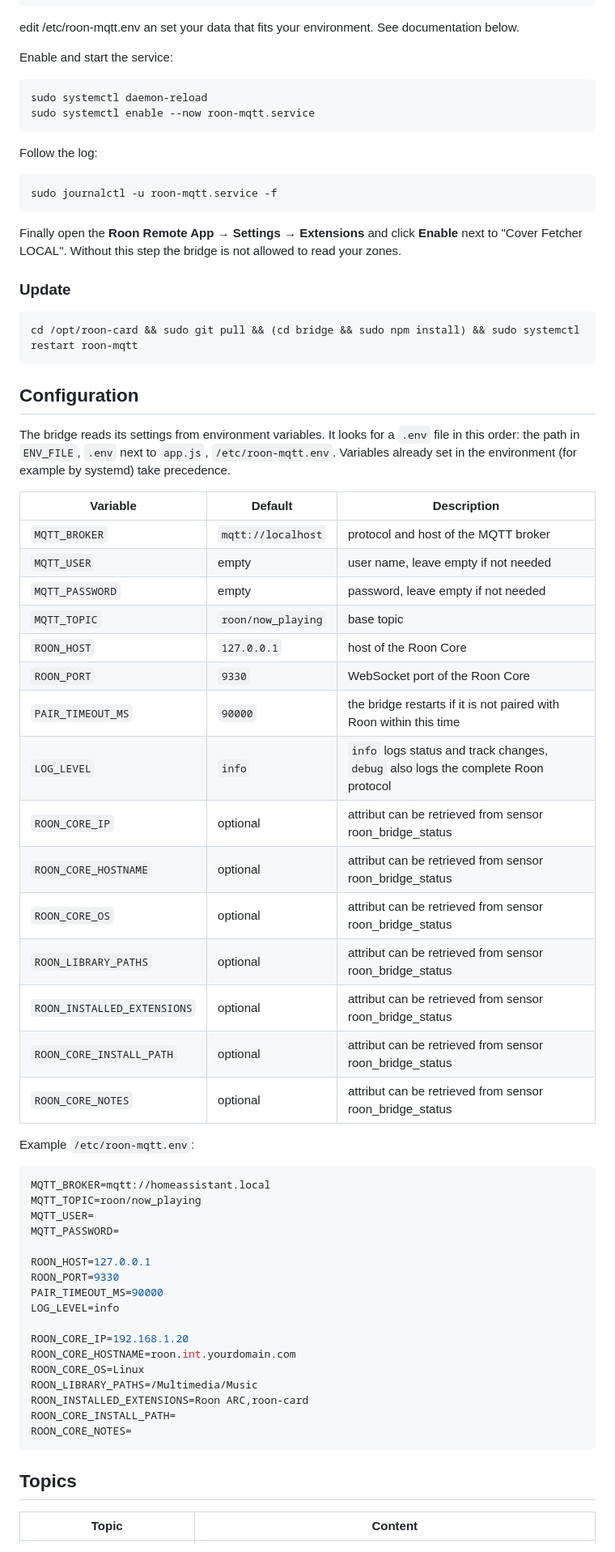
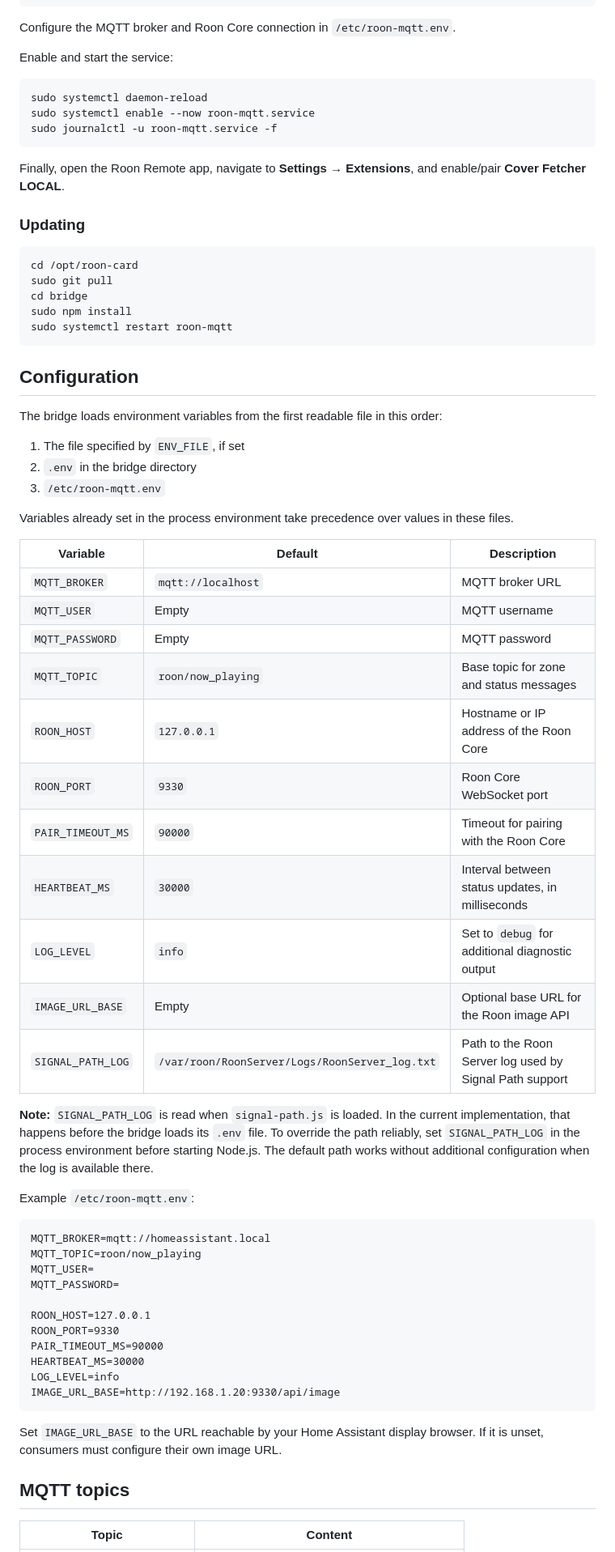
Before and after one commit to rudiratlos/roon-card, a Markdown page: README.md, the part around one of its changes. Shown at 81% size. Rendered like a GitHub page.

````diff
--- a/README.md
+++ b/README.md
@@ -230,54 +287,57 @@ sudo chmod 600 /etc/roon-mqtt.env
 sudo nano /etc/roon-mqtt.env
 ```
 
-edit /etc/roon-mqtt.env an set your data that fits your environment. See documentation below.
+Configure the MQTT broker and Roon Core connection in `/etc/roon-mqtt.env`.
 
 Enable and start the service:
 
 ```bash
 sudo systemctl daemon-reload
 sudo systemctl enable --now roon-mqtt.service
-```
-
-Follow the log:
-
-```bash
 sudo journalctl -u roon-mqtt.service -f
 ```
 
-Finally open the **Roon Remote App** → **Settings → Extensions** and click **Enable** next to "Cover Fetcher LOCAL". Without this step the bridge is not allowed to read your zones.
+Finally, open the Roon Remote app, navigate to **Settings → Extensions**, and enable/pair **Cover Fetcher LOCAL**.
 
-### Update
+### Updating
 
 ```bash
-cd /opt/roon-card && sudo git pull && (cd bridge && sudo npm install) && sudo systemctl restart roon-mqtt
+cd /opt/roon-card
+sudo git pull
+cd bridge
+sudo npm install
+sudo systemctl restart roon-mqtt
 ```
 
 ## Configuration
 
-The bridge reads its settings from environment variables. It looks for a `.env` file in this order: the path in `ENV_FILE`, `.env` next to `app.js`, `/etc/roon-mqtt.env`. Variables already set in the environment (for example by systemd) take precedence.
+The bridge loads environment variables from the first readable file in this order:
+
+1. The file specified by `ENV_FILE`, if set
+2. `.env` in the bridge directory
+3. `/etc/roon-mqtt.env`
+
+Variables already set in the process environment take precedence over values in these files.
 
 | Variable | Default | Description |
 | --- | --- | --- |
-| `MQTT_BROKER` | `mqtt://localhost` | protocol and host of the MQTT broker |
-| `MQTT_USER` | empty | user name, leave empty if not needed |
-| `MQTT_PASSWORD` | empty | password, leave empty if not needed |
-| `MQTT_TOPIC` | `roon/now_playing` | base topic |
-| `ROON_HOST` | `127.0.0.1` | host of the Roon Core |
-| `ROON_PORT` | `9330` | WebSocket port of the Roon Core |
-| `PAIR_TIMEOUT_MS` | `90000` | the bridge restarts if it is not paired with Roon within this time |
-| `LOG_LEVEL` | `info` | `info` logs status and track changes, `debug` also logs the complete Roon protocol |
-| `ROON_CORE_IP` | optional | attribut can be retrieved from sensor roon_bridge_status |
-| `ROON_CORE_HOSTNAME` | optional | attribut can be retrieved from sensor roon_bridge_status |
-| `ROON_CORE_OS` | optional | attribut can be retrieved from sensor roon_bridge_status |
-| `ROON_LIBRARY_PATHS` | optional | attribut can be retrieved from sensor roon_bridge_status |
-| `ROON_INSTALLED_EXTENSIONS` | optional | attribut can be retrieved from sensor roon_bridge_status |
-| `ROON_CORE_INSTALL_PATH` | optional | attribut can be retrieved from sensor roon_bridge_status |
-| `ROON_CORE_NOTES` | optional | attribut can be retrieved from sensor roon_bridge_status |
+| `MQTT_BROKER` | `mqtt://localhost` | MQTT broker URL |
+| `MQTT_USER` | Empty | MQTT username |
+| `MQTT_PASSWORD` | Empty | MQTT password |
+| `MQTT_TOPIC` | `roon/now_playing` | Base topic for zone and status messages |
+| `ROON_HOST` | `127.0.0.1` | Hostname or IP address of the Roon Core |
+| `ROON_PORT` | `9330` | Roon Core WebSocket port |
+| `PAIR_TIMEOUT_MS` | `90000` | Timeout for pairing with the Roon Core |
+| `HEARTBEAT_MS` | `30000` | Interval between status updates, in milliseconds |
+| `LOG_LEVEL` | `info` | Set to `debug` for additional diagnostic output |
+| `IMAGE_URL_BASE` | Empty | Optional base URL for the Roon image API |
+| `SIGNAL_PATH_LOG` | `/var/roon/RoonServer/Logs/RoonServer_log.txt` | Path to the Roon Server log used by Signal Path support |
+
+**Note:** `SIGNAL_PATH_LOG` is read when `signal-path.js` is loaded. In the current implementation, that happens before the bridge loads its `.env` file. To override the path reliably, set `SIGNAL_PATH_LOG` in the process environment before starting Node.js. The default path works without additional configuration when the log is available there.
 
 Example `/etc/roon-mqtt.env`:
 
-```ini
+```dotenv
 MQTT_BROKER=mqtt://homeassistant.local
 MQTT_TOPIC=roon/now_playing
 MQTT_USER=
@@ -286,19 +346,14 @@ MQTT_PASSWORD=
 ROON_HOST=127.0.0.1
 ROON_PORT=9330
 PAIR_TIMEOUT_MS=90000
+HEARTBEAT_MS=30000
 LOG_LEVEL=info
-
-ROON_CORE_IP=192.168.1.20
-ROON_CORE_HOSTNAME=roon.int.yourdomain.com
-ROON_CORE_OS=Linux
-ROON_LIBRARY_PATHS=/Multimedia/Music
-ROON_INSTALLED_EXTENSIONS=Roon ARC,roon-card
-ROON_CORE_INSTALL_PATH=
-ROON_CORE_NOTES=
+IMAGE_URL_BASE=http://192.168.1.20:9330/api/image
 ```
 
+Set `IMAGE_URL_BASE` to the URL reachable by your Home Assistant display browser. If it is unset, consumers must configure their own image URL.
 
-## Topics
+## MQTT topics
 
 | Topic | Content |
 | --- | --- |
````
Also changed, not shown: other parts of README.md (+120 -43 lines).
